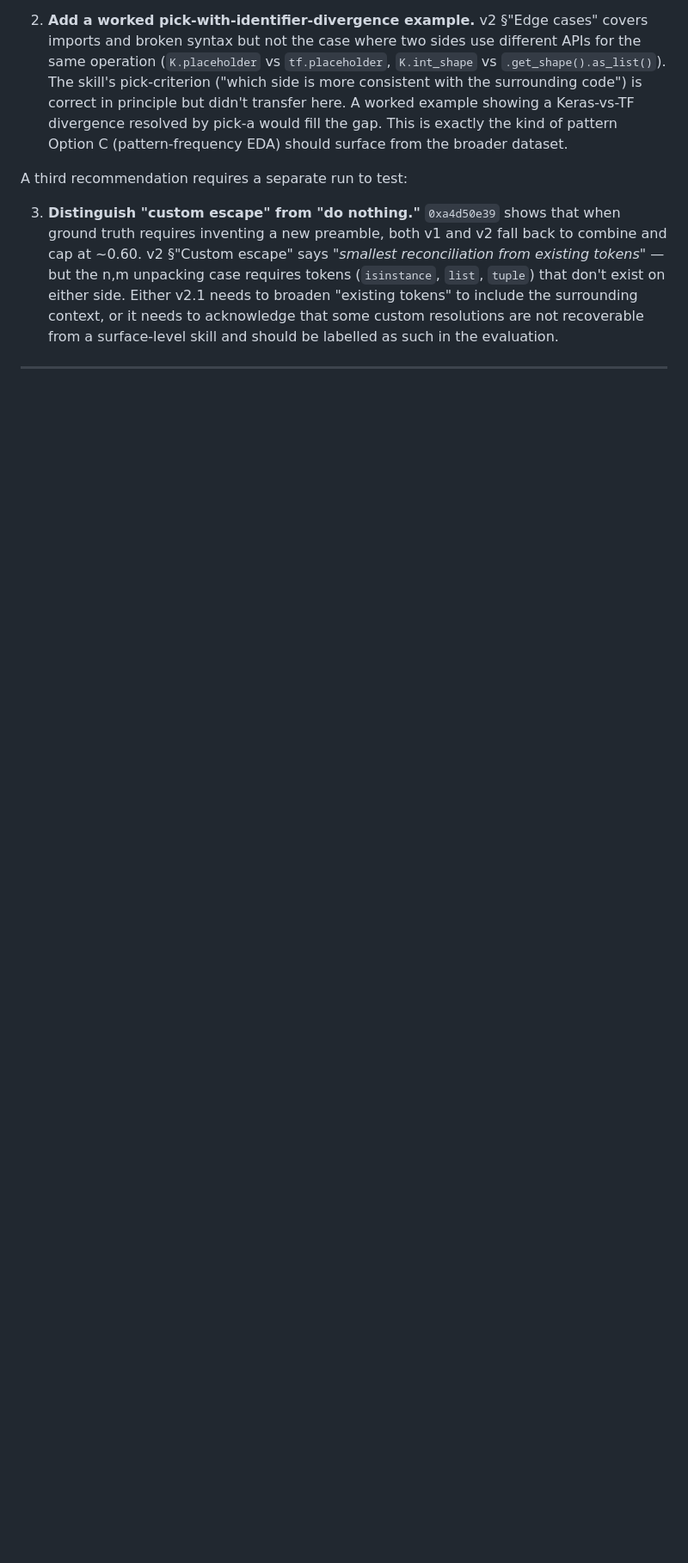
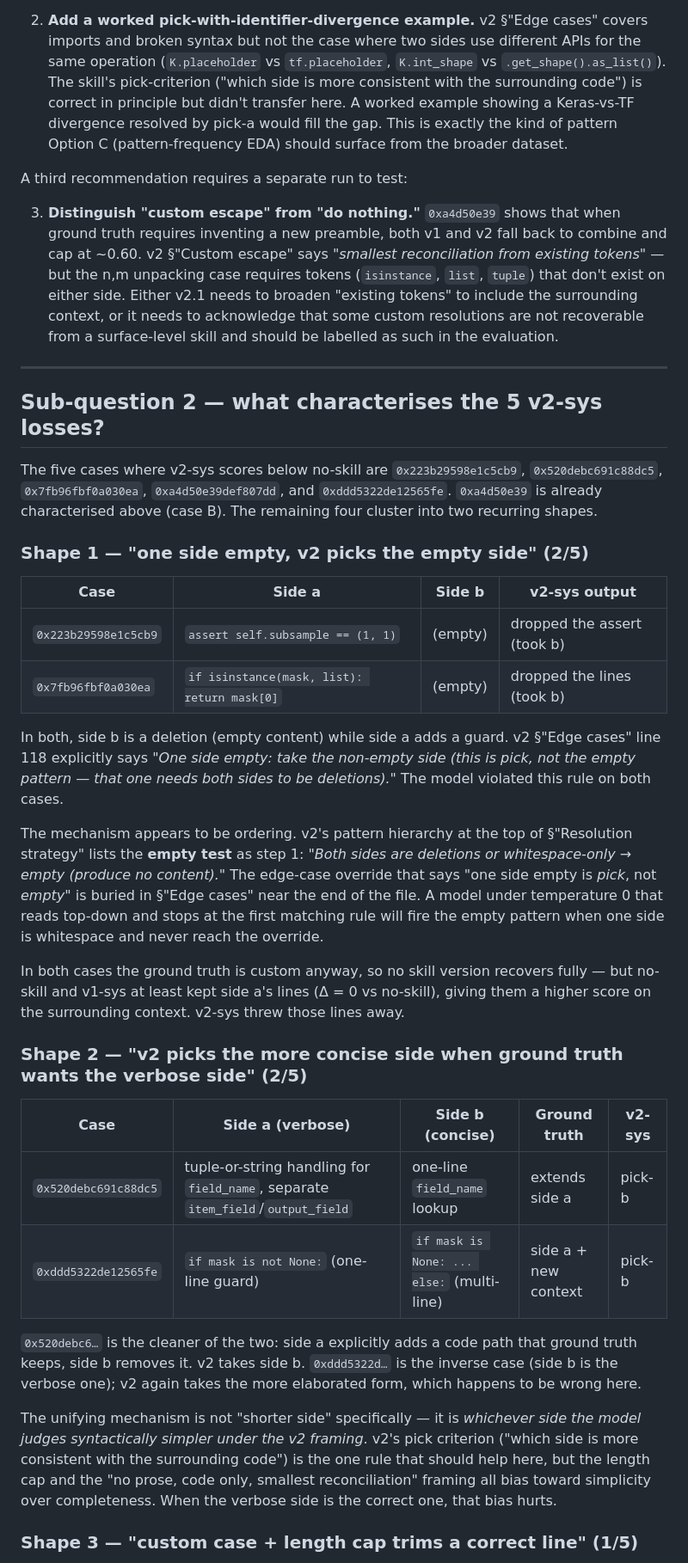
Before and after one commit to bdravec/merge-conflict-skill, a Markdown page: docs/analysis_qwen3_v1_v2.md, the part around one of its changes. Shown at 86% size. Drawn GitHub-style; blank space fills up the shorter version.

Commit message:
docs: Qwen3 analysis sub-question 2 — three failure shapes; refs #40
Characterise the 5 v2-sys losses on Qwen3:

- Shape 1 (2/5): one side empty, v2 picks the empty side. Violates v2
  §"Edge cases" line 118; mechanism is rule-ordering — the empty test in
  step 1 fires before the model reaches the edge-case override.
- Shape 2 (2/5): v2 picks the more concise side when ground truth
  extends the verbose side. The length cap + "smallest reconciliation"
  framing bias toward simplicity over completeness.
- Shape 3 (1/5): custom case + length cap trims a correct structural
  line (already covered in sub-q 1).

Cross-cutting: v2-sys produces shorter outputs than no-skill, and the
shorter output is the wrong answer. Three new v2.1 recommendations
beyond sub-q 1's two: hoist the empty-side override into the pattern
hierarchy, add a verbose-vs-concise pick example, reframe the length
cap as an over-generation guard rather than a minimisation target.

```diff
--- a/docs/analysis_qwen3_v1_v2.md
+++ b/docs/analysis_qwen3_v1_v2.md
@@ -108,3 +108,33 @@ A third recommendation requires a separate run to test:
 
 ---
 
+## Sub-question 2 — what characterises the 5 v2-sys losses?
+
+The five cases where v2-sys scores below no-skill are `0x223b29598e1c5cb9`, `0x520debc691c88dc5`, `0x7fb96fbf0a030ea`, `0xa4d50e39def807dd`, and `0xddd5322de12565fe`. `0xa4d50e39` is already characterised above (case B). The remaining four cluster into two recurring shapes.
+
+### Shape 1 — "one side empty, v2 picks the empty side" (2/5)
+
+| Case | Side a | Side b | v2-sys output |
+|---|---|---|---|
+| `0x223b29598e1c5cb9` | `assert self.subsample == (1, 1)` | (empty) | dropped the assert (took b) |
+| `0x7fb96fbf0a030ea` | `if isinstance(mask, list): return mask[0]` | (empty) | dropped the lines (took b) |
+
+In both, side b is a deletion (empty content) while side a adds a guard. v2 §"Edge cases" line 118 explicitly says *"One side empty: take the non-empty side (this is pick, not the empty pattern — that one needs both sides to be deletions)."* The model violated this rule on both cases.
+
+The mechanism appears to be ordering. v2's pattern hierarchy at the top of §"Resolution strategy" lists the **empty test** as step 1: *"Both sides are deletions or whitespace-only → empty (produce no content)."* The edge-case override that says "one side empty is *pick*, not *empty*" is buried in §"Edge cases" near the end of the file. A model under temperature 0 that reads top-down and stops at the first matching rule will fire the empty pattern when one side is whitespace and never reach the override.
+
+In both cases the ground truth is custom anyway, so no skill version recovers fully — but no-skill and v1-sys at least kept side a's lines (Δ = 0 vs no-skill), giving them a higher score on the surrounding context. v2-sys threw those lines away.
+
+### Shape 2 — "v2 picks the more concise side when ground truth wants the verbose side" (2/5)
+
+| Case | Side a (verbose) | Side b (concise) | Ground truth | v2-sys |
+|---|---|---|---|---|
+| `0x520debc691c88dc5` | tuple-or-string handling for `field_name`, separate `item_field`/`output_field` | one-line `field_name` lookup | extends side a | pick-b |
+| `0xddd5322de12565fe` | `if mask is not None:` (one-line guard) | `if mask is None: ... else:` (multi-line) | side a + new context | pick-b |
+
+`0x520debc6…` is the cleaner of the two: side a explicitly adds a code path that ground truth keeps, side b removes it. v2 takes side b. `0xddd5322d…` is the inverse case (side b is the verbose one); v2 again takes the more elaborated form, which happens to be wrong here.
+
+The unifying mechanism is not "shorter side" specifically — it is *whichever side the model judges syntactically simpler under the v2 framing*. v2's pick criterion ("which side is more consistent with the surrounding code") is the one rule that should help here, but the length cap and the "no prose, code only, smallest reconciliation" framing all bias toward simplicity over completeness. When the verbose side is the correct one, that bias hurts.
+
+### Shape 3 — "custom case + length cap trims a correct line" (1/5)
+
```
Also changed, not shown: other parts of docs/analysis_qwen3_v1_v2.md (+19 -1 lines).
